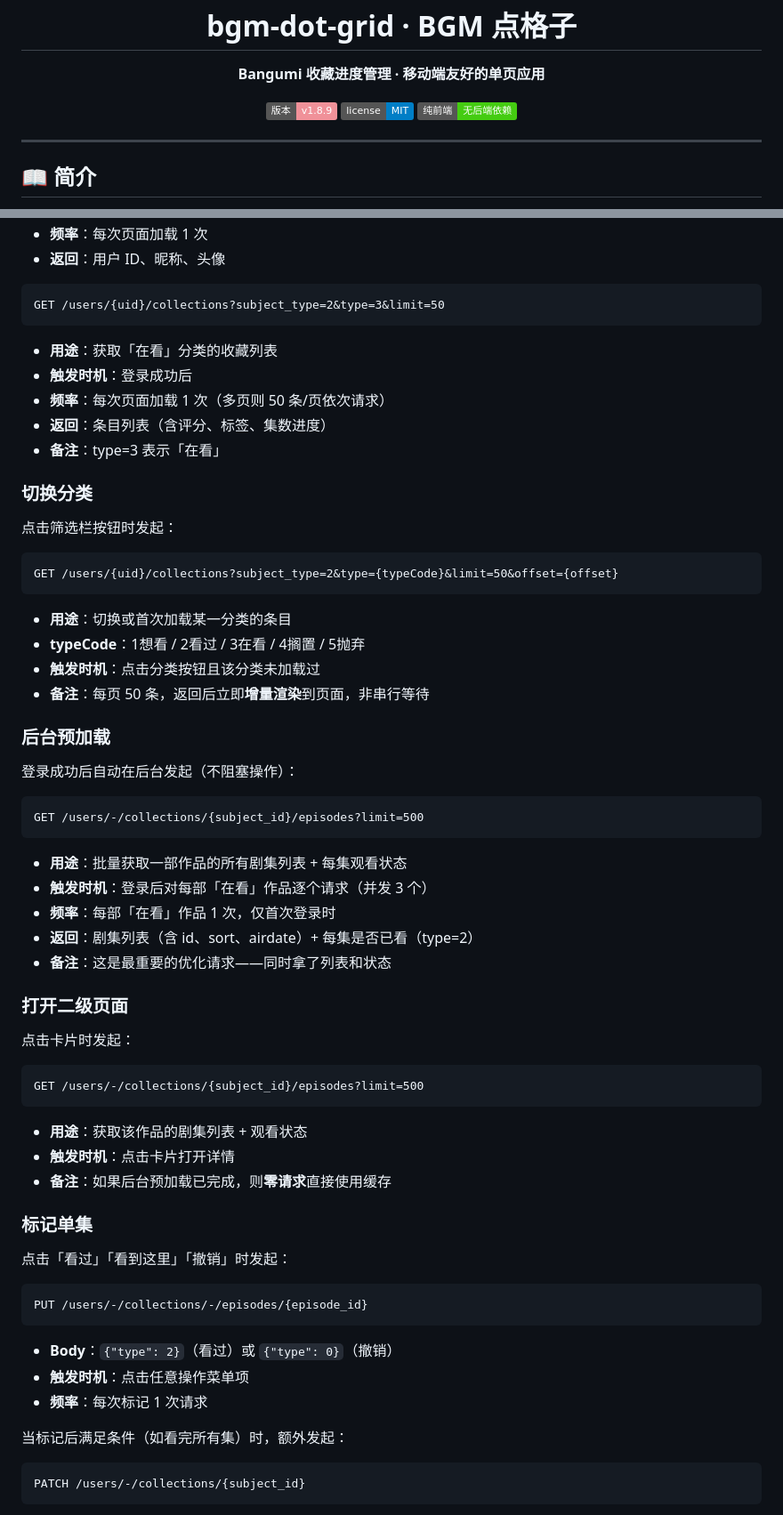
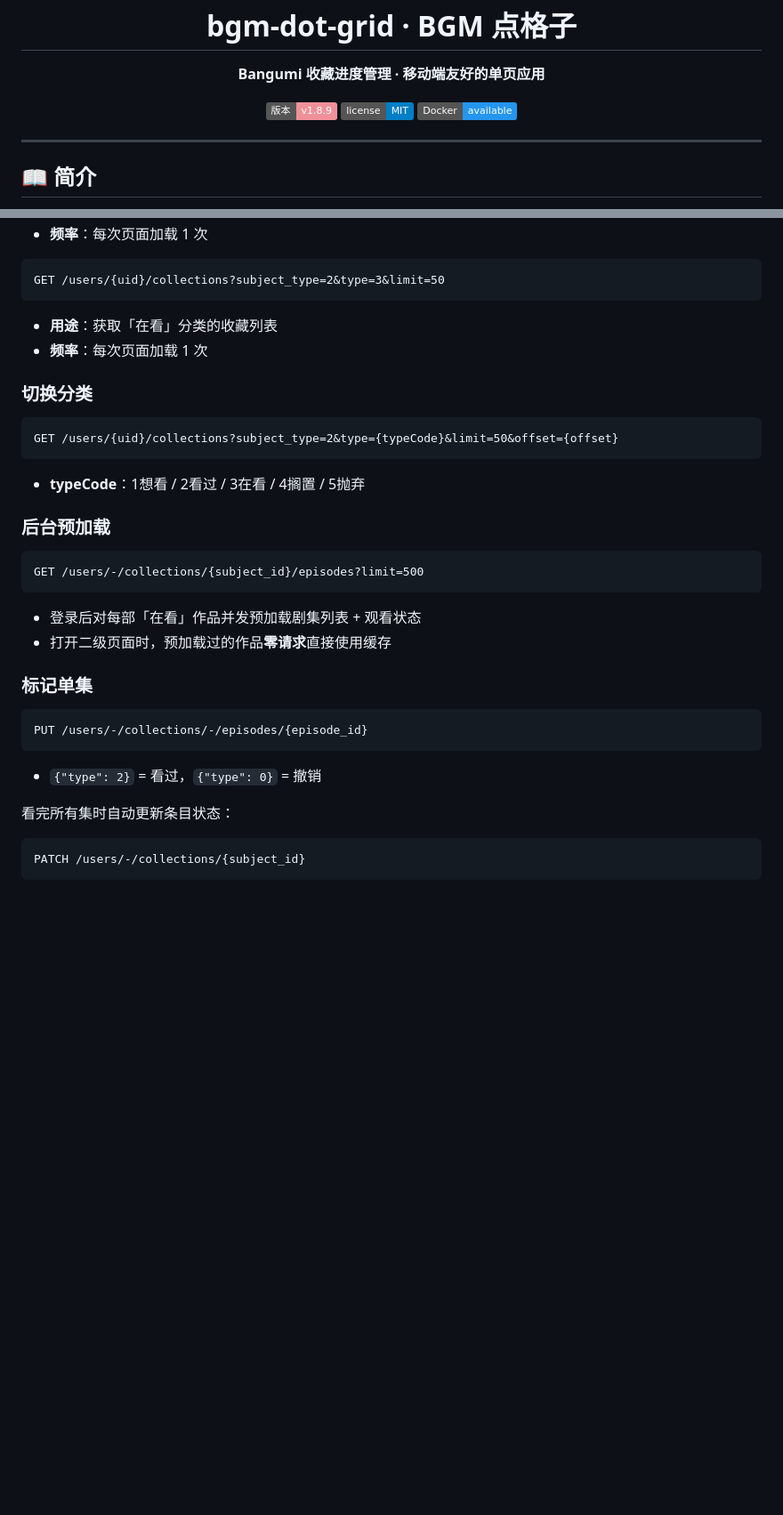
Before and after one commit to huohen92/bgm-dot-grid, a Markdown page: README.md, 2 parts joined by grey strips. Shown at 89% size. GitHub-like rendering; badges without logos; blank space fills up the shorter version.

````diff
--- a/README.md
+++ b/README.md
@@ -11,7 +11,7 @@
 <p align="center">
   <img src="https://img.shields.io/badge/版本-v1.8.9-f09199" alt="版本" />
   <img src="https://img.shields.io/badge/license-MIT-blue" alt="License" />
-  <img src="https://img.shields.io/badge/纯前端-无后端依赖-brightgreen" alt="纯前端" />
+  <a href="https://hub.docker.com/r/huohen92/bgm-dot-grid"><img src="https://img.shields.io/badge/Docker-available-2496ED?logo=docker" alt="Docker" /></a>
 </p>
 
 ---
@@ -120,63 +238,34 @@ GET /me
 - **频率**：每次页面加载 1 次
-- **返回**：用户 ID、昵称、头像
 
 ```
 GET /users/{uid}/collections?subject_type=2&type=3&limit=50
 ```
 - **用途**：获取「在看」分类的收藏列表
-- **触发时机**：登录成功后
-- **频率**：每次页面加载 1 次（多页则 50 条/页依次请求）
-- **返回**：条目列表（含评分、标签、集数进度）
-- **备注**：type=3 表示「在看」
+- **频率**：每次页面加载 1 次
 
 ### 切换分类
-
-点击筛选栏按钮时发起：
 
 ```
 GET /users/{uid}/collections?subject_type=2&type={typeCode}&limit=50&offset={offset}
 ```
-- **用途**：切换或首次加载某一分类的条目
 - **typeCode**：1想看 / 2看过 / 3在看 / 4搁置 / 5抛弃
-- **触发时机**：点击分类按钮且该分类未加载过
-- **备注**：每页 50 条，返回后立即**增量渲染**到页面，非串行等待
 
 ### 后台预加载
-
-登录成功后自动在后台发起（不阻塞操作）：
 
 ```
 GET /users/-/collections/{subject_id}/episodes?limit=500
 ```
-- **用途**：批量获取一部作品的所有剧集列表 + 每集观看状态
-- **触发时机**：登录后对每部「在看」作品逐个请求（并发 3 个）
-- **频率**：每部「在看」作品 1 次，仅首次登录时
-- **返回**：剧集列表（含 id、sort、airdate）+ 每集是否已看（type=2）
-- **备注**：这是最重要的优化请求——同时拿了列表和状态
-
-### 打开二级页面
-
-点击卡片时发起：
-
-```
-GET /users/-/collections/{subject_id}/episodes?limit=500
-```
-- **用途**：获取该作品的剧集列表 + 观看状态
-- **触发时机**：点击卡片打开详情
-- **备注**：如果后台预加载已完成，则**零请求**直接使用缓存
+- 登录后对每部「在看」作品并发预加载剧集列表 + 观看状态
+- 打开二级页面时，预加载过的作品**零请求**直接使用缓存
 
 ### 标记单集
-
-点击「看过」「看到这里」「撤销」时发起：
 
 ```
 PUT /users/-/collections/-/episodes/{episode_id}
 ```
-- **Body**：`{"type": 2}`（看过）或 `{"type": 0}`（撤销）
-- **触发时机**：点击任意操作菜单项
-- **频率**：每次标记 1 次请求
+- `{"type": 2}` = 看过，`{"type": 0}` = 撤销
 
-当标记后满足条件（如看完所有集）时，额外发起：
+看完所有集时自动更新条目状态：
 
 ```
 PATCH /users/-/collections/{subject_id}
````
Also changed, not shown: other parts of README.md (+147 -50 lines).
